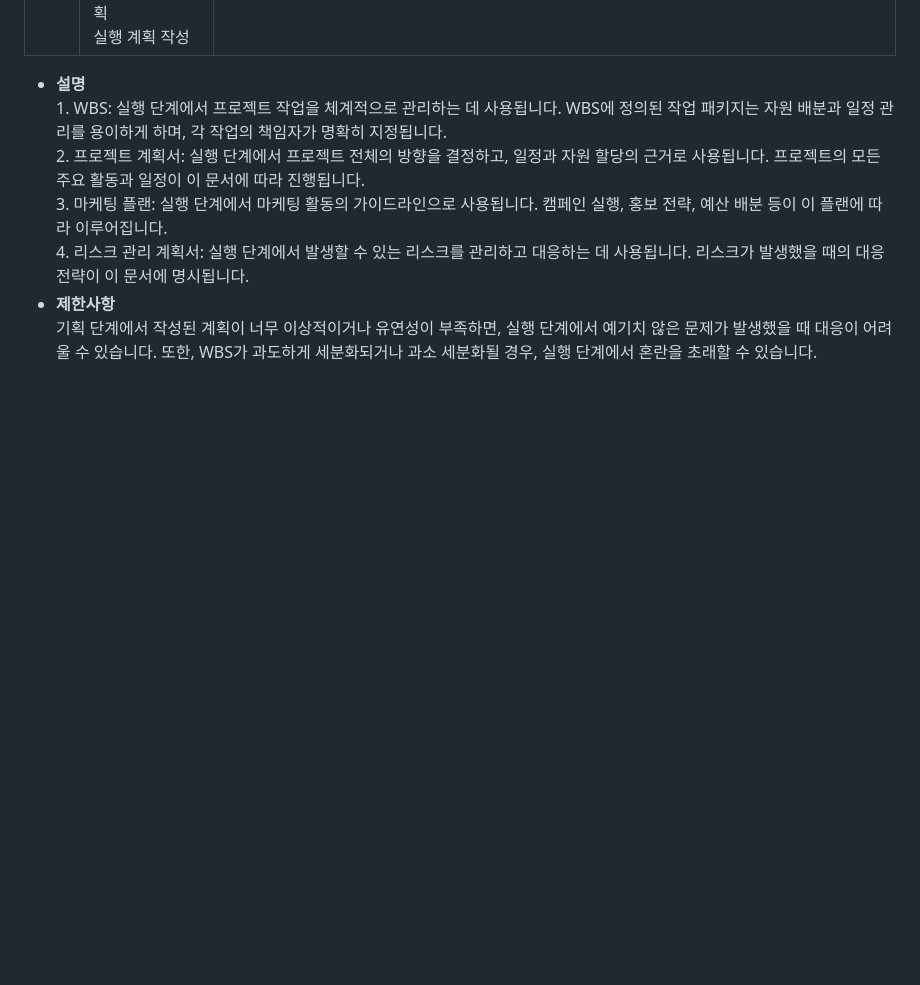
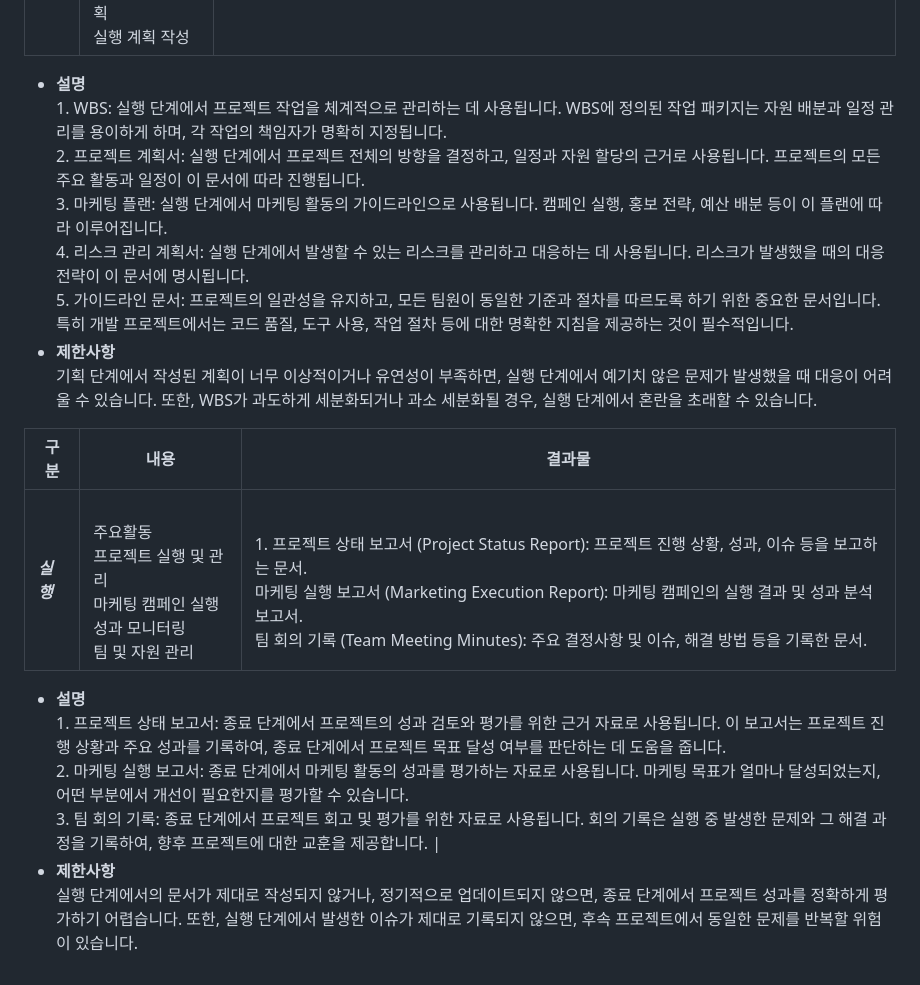
Before and after one commit to project-200OK/project-200-OK, a Markdown page: README.md, the part around the change. Drawn GitHub-style; blank space fills up the shorter version.

```diff
--- a/README.md
+++ b/README.md
@@ -257,6 +257,14 @@
 |------|-----------|---------|
 | ***기획*** | <br>주요활동</br> <br>전략 기획</br><br>마케팅 플랜 수립</br><br>예산 및 자원 계획</br><br>리스크 관리 계획</br><br>실행 계획 작성</br>| <br>1. 프로젝트 계획서 (Project Plan): 전체 프로젝트의 목표, 일정, 자원, 리스크 관리 전략 등이 포함된 계획서.</br> <br>마케팅 플랜 (Marketing Plan): 마케팅 목표, 전략, 실행 방법 및 예산 계획이 포함된 문서.</br><br>리스크 관리 계획서 (Risk Management Plan): 리스크 식별, 평가, 대응 계획이 포함된 문서.</br><br>가이드라인 문서 (Guidelines Document): 프로젝트의 전반적인 운영 및 실행에 대한 가이드라인.</br> |
 - **설명**
-  <br>1. WBS: 실행 단계에서 프로젝트 작업을 체계적으로 관리하는 데 사용됩니다. WBS에 정의된 작업 패키지는 자원 배분과 일정 관리를 용이하게 하며, 각 작업의 책임자가 명확히 지정됩니다.</br> <br>2. 프로젝트 계획서: 실행 단계에서 프로젝트 전체의 방향을 결정하고, 일정과 자원 할당의 근거로 사용됩니다. 프로젝트의 모든 주요 활동과 일정이 이 문서에 따라 진행됩니다.</br> <br> 3. 마케팅 플랜: 실행 단계에서 마케팅 활동의 가이드라인으로 사용됩니다. 캠페인 실행, 홍보 전략, 예산 배분 등이 이 플랜에 따라 이루어집니다.</br> <br> 4. 리스크 관리 계획서: 실행 단계에서 발생할 수 있는 리스크를 관리하고 대응하는 데 사용됩니다. 리스크가 발생했을 때의 대응 전략이 이 문서에 명시됩니다.</br>
+  <br>1. WBS: 실행 단계에서 프로젝트 작업을 체계적으로 관리하는 데 사용됩니다. WBS에 정의된 작업 패키지는 자원 배분과 일정 관리를 용이하게 하며, 각 작업의 책임자가 명확히 지정됩니다.</br> <br>2. 프로젝트 계획서: 실행 단계에서 프로젝트 전체의 방향을 결정하고, 일정과 자원 할당의 근거로 사용됩니다. 프로젝트의 모든 주요 활동과 일정이 이 문서에 따라 진행됩니다.</br> <br> 3. 마케팅 플랜: 실행 단계에서 마케팅 활동의 가이드라인으로 사용됩니다. 캠페인 실행, 홍보 전략, 예산 배분 등이 이 플랜에 따라 이루어집니다.</br> <br> 4. 리스크 관리 계획서: 실행 단계에서 발생할 수 있는 리스크를 관리하고 대응하는 데 사용됩니다. 리스크가 발생했을 때의 대응 전략이 이 문서에 명시됩니다.</br> <br> 5. 가이드라인 문서: 프로젝트의 일관성을 유지하고, 모든 팀원이 동일한 기준과 절차를 따르도록 하기 위한 중요한 문서입니다. 특히 개발 프로젝트에서는 코드 품질, 도구 사용, 작업 절차 등에 대한 명확한 지침을 제공하는 것이 필수적입니다. </br>
 - **제한사항**
   <br>기획 단계에서 작성된 계획이 너무 이상적이거나 유연성이 부족하면, 실행 단계에서 예기치 않은 문제가 발생했을 때 대응이 어려울 수 있습니다. 또한, WBS가 과도하게 세분화되거나 과소 세분화될 경우, 실행 단계에서 혼란을 초래할 수 있습니다.</br>
+
+| 구분 |    내용   |  결과물 |
+|------|-----------|---------|
+| ***실행*** | <br>주요활동</br> <br>프로젝트 실행 및 관리</br><br>마케팅 캠페인 실행</br><br>성과 모니터링</br><br>팀 및 자원 관리</br>| <br>1. 프로젝트 상태 보고서 (Project Status Report): 프로젝트 진행 상황, 성과, 이슈 등을 보고하는 문서.</br> <br>마케팅 실행 보고서 (Marketing Execution Report): 마케팅 캠페인의 실행 결과 및 성과 분석 보고서.</br><br>팀 회의 기록 (Team Meeting Minutes): 주요 결정사항 및 이슈, 해결 방법 등을 기록한 문서.</br> |
+- **설명**
+  <br>1. 프로젝트 상태 보고서: 종료 단계에서 프로젝트의 성과 검토와 평가를 위한 근거 자료로 사용됩니다. 이 보고서는 프로젝트 진행 상황과 주요 성과를 기록하여, 종료 단계에서 프로젝트 목표 달성 여부를 판단하는 데 도움을 줍니다.</br> <br>2. 마케팅 실행 보고서: 종료 단계에서 마케팅 활동의 성과를 평가하는 자료로 사용됩니다. 마케팅 목표가 얼마나 달성되었는지, 어떤 부분에서 개선이 필요한지를 평가할 수 있습니다.</br> <br> 3. 팀 회의 기록: 종료 단계에서 프로젝트 회고 및 평가를 위한 자료로 사용됩니다. 회의 기록은 실행 중 발생한 문제와 그 해결 과정을 기록하여, 향후 프로젝트에 대한 교훈을 제공합니다.</br> |
+- **제한사항**
+  <br>실행 단계에서의 문서가 제대로 작성되지 않거나, 정기적으로 업데이트되지 않으면, 종료 단계에서 프로젝트 성과를 정확하게 평가하기 어렵습니다. 또한, 실행 단계에서 발생한 이슈가 제대로 기록되지 않으면, 후속 프로젝트에서 동일한 문제를 반복할 위험이 있습니다.</br>
```
